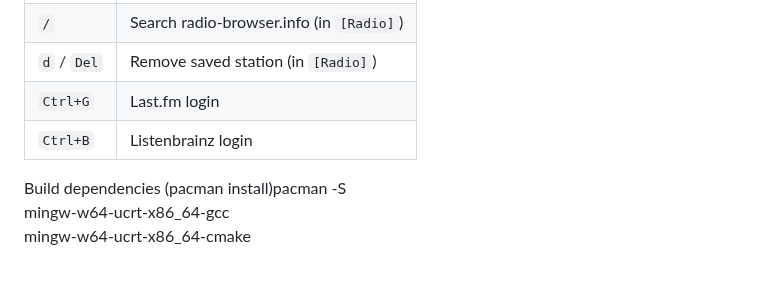
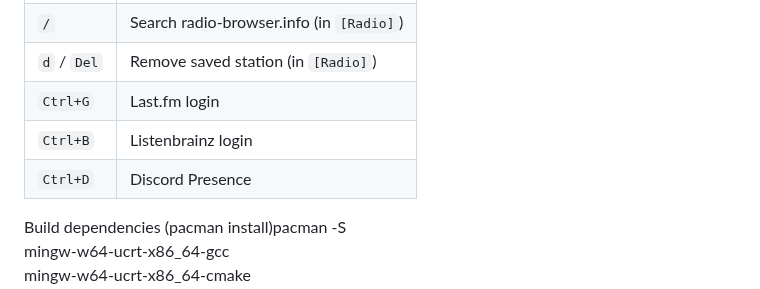
Before and after one commit to RadMageIRL/re-moct, a Markdown page: docs/README.md, the part around the change. Rendered like a GitHub page; blank space fills up the shorter version.

```diff
--- a/docs/README.md
+++ b/docs/README.md
@@ -82,6 +82,7 @@ AAC playback adds one bundled DLL: **`libfdk-aac-2.dll`** (Fraunhofer FDK AAC).
 | `d` / `Del` | Remove saved station (in `[Radio]`) |
 | `Ctrl+G` | Last.fm login |
 | `Ctrl+B` | Listenbrainz login |
+| `Ctrl+D` | Discord Presence |
 
 Build dependencies (pacman install)pacman -S \
   mingw-w64-ucrt-x86_64-gcc \
```
